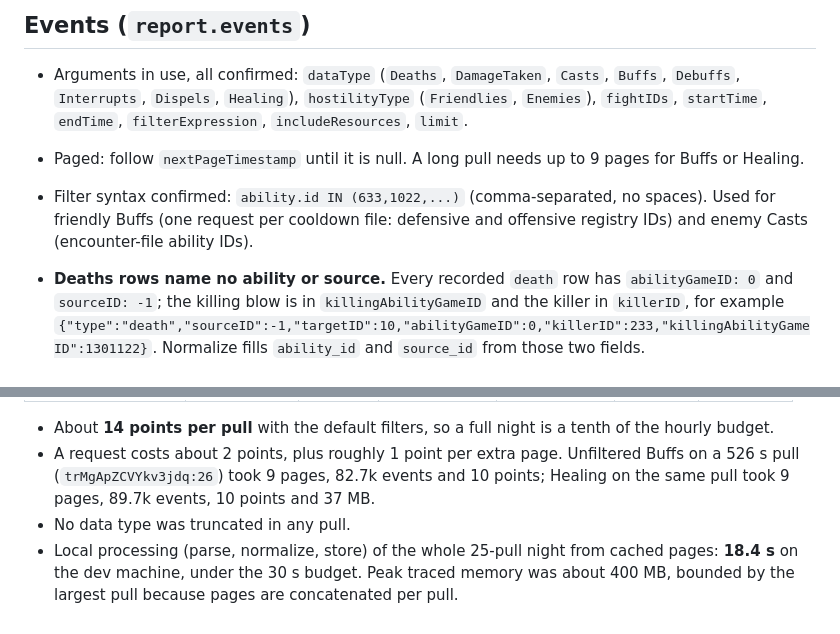
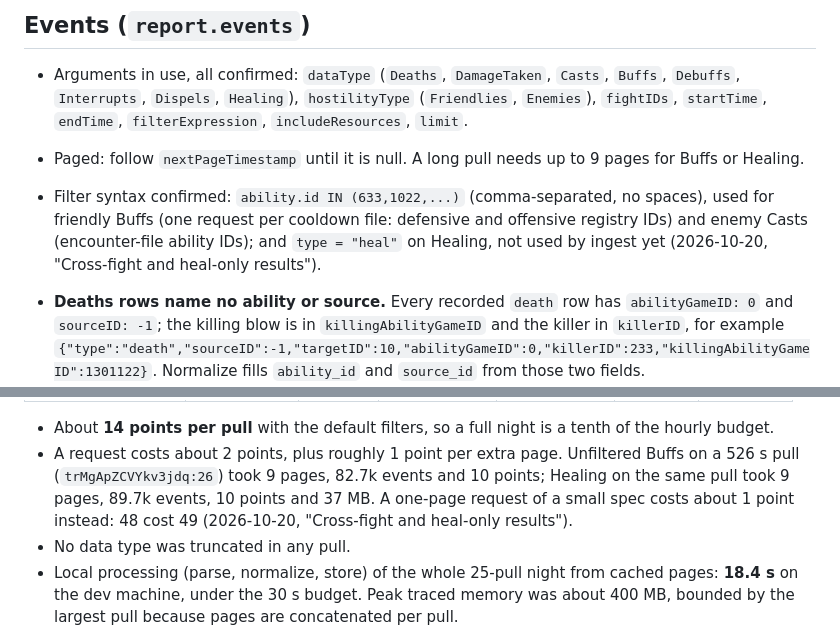
Before and after one commit to TheDastard/KhadBot, a Markdown page: docs/wcl-api.md, 2 parts joined by grey strips. Rendered like a GitHub page.

```diff
--- a/docs/wcl-api.md
+++ b/docs/wcl-api.md
@@ -53,9 +53,9 @@ Players count stages, not IDs: "phase 3" on Ula'tek means phase ID 4. On Heroic
   `Dispels`, `Healing`), `hostilityType` (`Friendlies`, `Enemies`), `fightIDs`, `startTime`, `endTime`,
   `filterExpression`, `includeResources`, `limit`.
 - Paged: follow `nextPageTimestamp` until it is null. A long pull needs up to 9 pages for Buffs or Healing.
-- Filter syntax confirmed: `ability.id IN (633,1022,...)` (comma-separated, no spaces). Used for friendly Buffs
+- Filter syntax confirmed: `ability.id IN (633,1022,...)` (comma-separated, no spaces), used for friendly Buffs
   (one request per cooldown file: defensive and offensive registry IDs) and enemy Casts (encounter-file ability
-  IDs).
+  IDs); and `type = "heal"` on Healing, not used by ingest yet (2026-10-20, "Cross-fight and heal-only results").
 
 - **Deaths rows name no ability or source.** Every recorded `death` row has `abilityGameID: 0` and `sourceID: -1`;
   the killing blow is in `killingAbilityGameID` and the killer in `killerID`, for example
@@ -97,7 +97,8 @@ no encounter file existed yet) and `scripts/spike_wcl_cost.py` (no filters).
 - About **14 points per pull** with the default filters, so a full night is a tenth of the hourly budget.
 - A request costs about 2 points, plus roughly 1 point per extra page. Unfiltered Buffs on a 526 s pull
   (`trMgApZCVYkv3jdq:26`) took 9 pages, 82.7k events and 10 points; Healing on the same pull took 9 pages,
-  89.7k events, 10 points and 37 MB.
+  89.7k events, 10 points and 37 MB. A one-page request of a small spec costs about 1 point instead: 48 cost 49
+  (2026-10-20, "Cross-fight and heal-only results").
 - No data type was truncated in any pull.
 - Local processing (parse, normalize, store) of the whole 25-pull night from cached pages: **18.4 s** on the dev
   machine, under the 30 s budget. Peak traced memory was about 400 MB, bounded by the largest pull because
```
Also changed, not shown: other parts of docs/wcl-api.md (+41 -2 lines), docs/follow-ups.md (+15 -10 lines).
